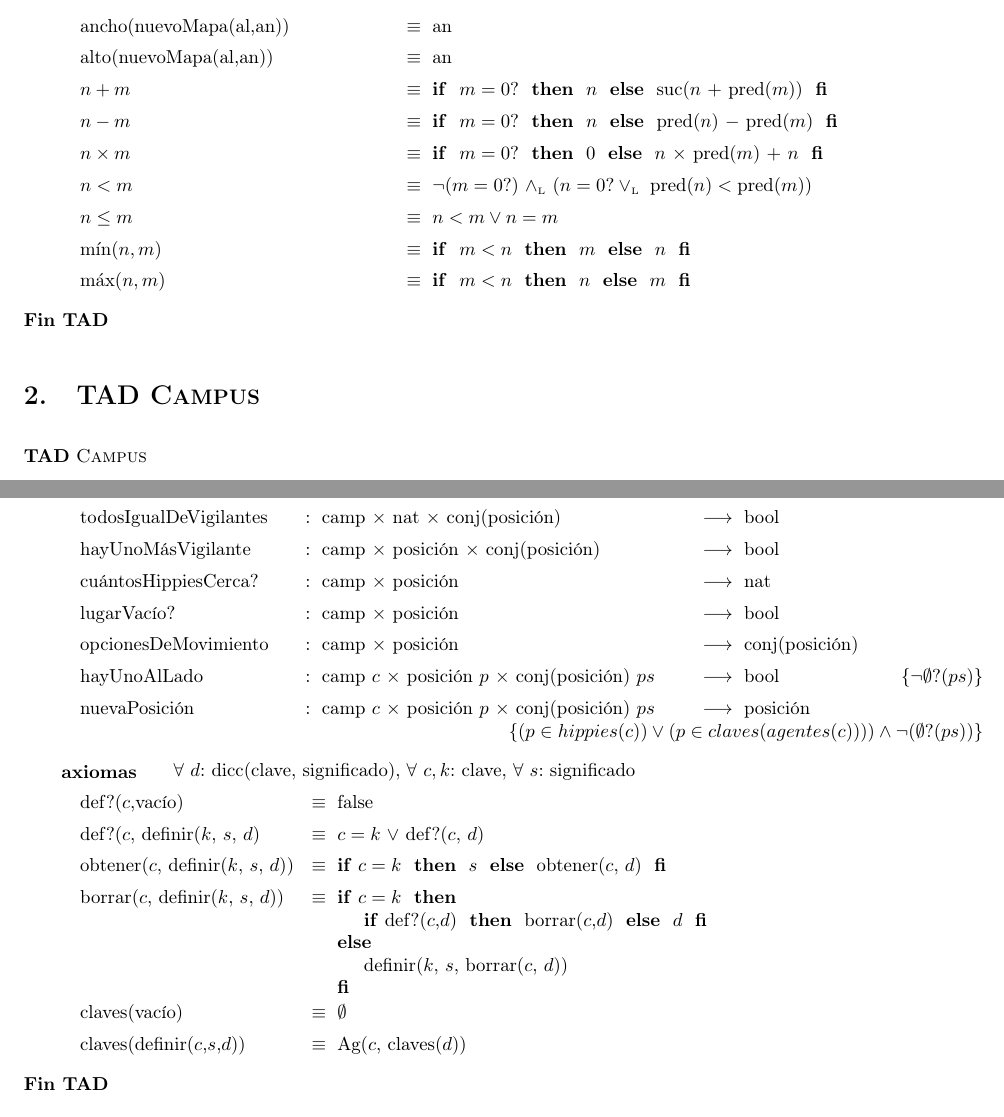
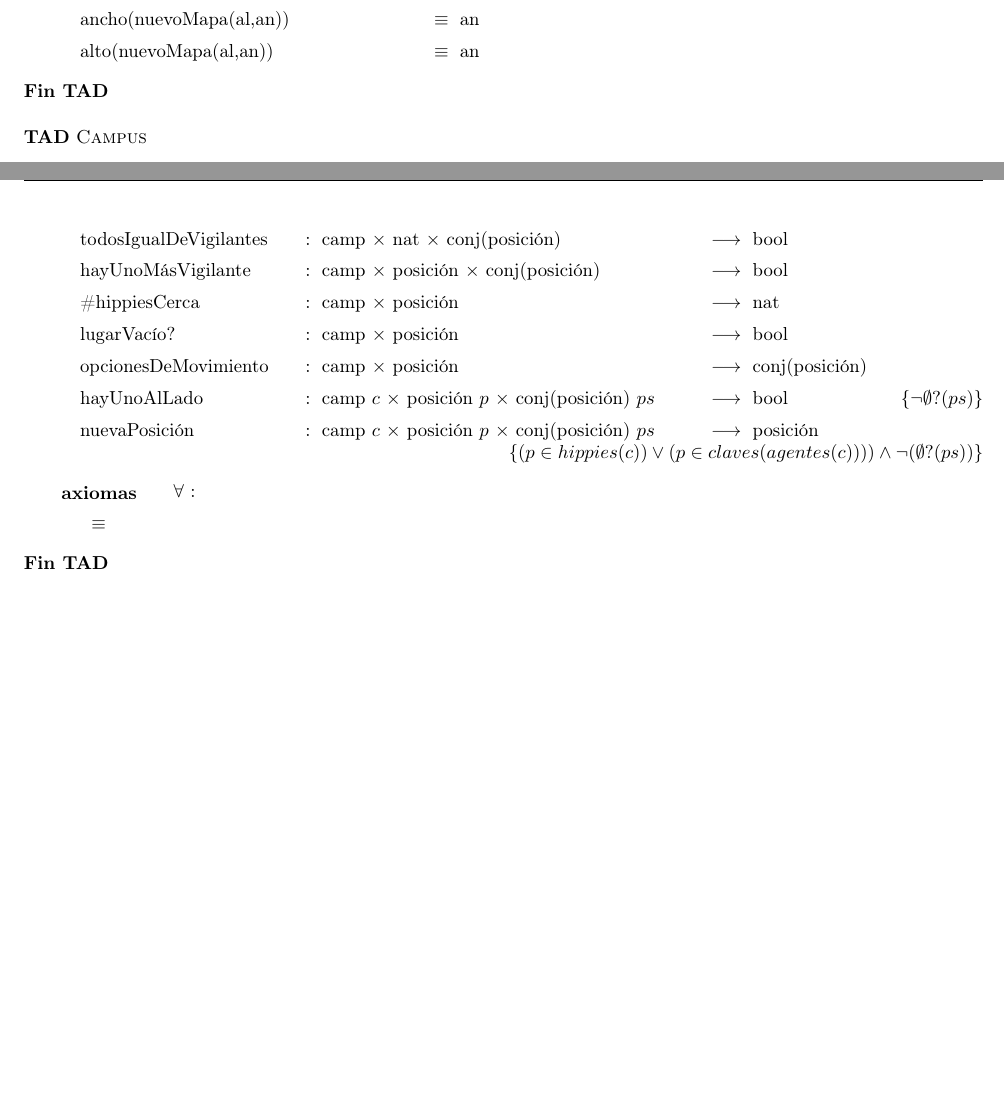
Before and after one commit to jmsenrra/TP-TADs, a LaTeX document (TAD Mapa-Campus.tex): two parts of pages 2 and 3 of 3, joined at a grey line, cut so that both start at the same text, the shorter picture padded with empty space. Compiled offline with pdfLaTeX; the source files are stored in an older character set and shown here as Unicode.

Commit message:
Corregí algunas pavadas

```diff
--- a/TAD Mapa-Campus.tex
+++ b/TAD Mapa-Campus.tex
@@ -89 +95,2 @@
 
+\tadAlinearAxiomas{obstaculos(nuevoMapa(al,an,obstaculos))}
@@ -96,17 +98,8 @@
 \tadAxioma{obstaculos(nuevoMapa(al,an,obstaculos))}{obstaculos}
 \tadAxioma{ancho(nuevoMapa(al,an))}{an}
 \tadAxioma{alto(nuevoMapa(al,an))}{an}
-\tadAxioma{$n+m$}{\IF\ $m=0?$ THEN $n$ ELSE suc($n$ $+$ pred($m$)) FI}
-\tadAxioma{$n-m$}{\IF\ $m=0?$ THEN $n$ ELSE pred($n$) $-$ pred($m$) FI}
-\tadAxioma{$n \times m$}{\IF\ $m=0?$ THEN $0$ ELSE $n$ $\times$ pred($m$) $+$ $n$ FI}
-\tadAxioma{$n < m$}{$\lnot(m=0?)$ $\yluego$ $(n=0? \oluego\ \text{pred}(n)<\text{pred}(m))$}
-\tadAxioma{$n \leq m$}{$n < m \lor n = m$}
-\tadAxioma{$\min(n, m)$}{\IF\ $m < n$ THEN $m$ ELSE $n$ FI}
-\tadAxioma{$\max(n, m)$}{\IF\ $m < n$ THEN $n$ ELSE $m$ FI}
 
 \end{tad}
-
-\section{TAD \tadNombre{Campus}}
 
 \begin{tad}{\tadNombre{Campus}}
 \tadIgualdadObservacional{}{}{}{}
@@ -147,26 +139,17 @@
 \tadOperacion{agentesMásVigilantesAux}{camp,conj(posición)}{conj(posición)}{}
 \tadOperacion{todosIgualDeVigilantes}{camp,nat, conj(posición)}{bool}{}
 \tadOperacion{hayUnoMásVigilante}{camp,posición, conj(posición)}{bool}{}
-\tadOperacion{cuántosHippiesCerca?}{camp,posición}{nat}{}
+\tadOperacion{\#hippiesCerca}{camp,posición}{nat}{}
 \tadOperacion{lugarVacío?}{camp,posición}{bool}{}
 \tadOperacion{opcionesDeMovimiento}{camp,posición}{conj(posición)}{}
 \tadOperacion{hayUnoAlLado}{camp /c,posición /p, conj(posición) /ps}{bool}{$\neg \emptyset$?($ps$)}
 \tadOperacion{nuevaPosición}{camp /c,posición /p, conj(posición) /ps}{posición}{$(p \in hippies(c)) \lor (p \in claves(agentes(c)))) \land \neg (\emptyset?(ps))$}
 
+\tadAxiomas[\paratodo{}{}]
 
-\tadAxiomas[\paratodo{dicc(clave, significado)}{d}, \paratodo{clave}{c, k}, \paratodo{significado}{s}]
-\tadAlinearAxiomas{obtener($c$, definir($k$, $s$, $d$))}
+\tadAlinearAxiomas{agentesMasVigilantesAux(c,p)}
 
-\tadAxioma{def?($c$,vacío)}{false}
-\tadAxioma{def?($c$, definir($k$, $s$, $d$)}{$c = k$ $\lor$ def?($c$, $d$)}
-
-\tadAxioma{obtener($c$, definir($k$, $s$, $d$))}{\IF $c = k$ THEN $s$ ELSE obtener($c$, $d$) FI}
-
-\tadAxioma{borrar($c$, definir($k$, $s$, $d$))}{\IF $c = k$ THEN {\IF def?($c$,$d$) THEN borrar($c$,$d$) ELSE $d$ FI} ELSE
-definir($k$, $s$, borrar($c$, $d$)) FI}
-
-\tadAxioma{claves(vacío)}{$\emptyset$}
-\tadAxioma{claves(definir($c$,$s$,$d$))}{Ag($c$, claves($d$))}
+\tadAxioma{}{}
 
 \end{tad}
 
```
Also changed, not shown: TAD Mapa-Campus.tex (40 more changed lines).
